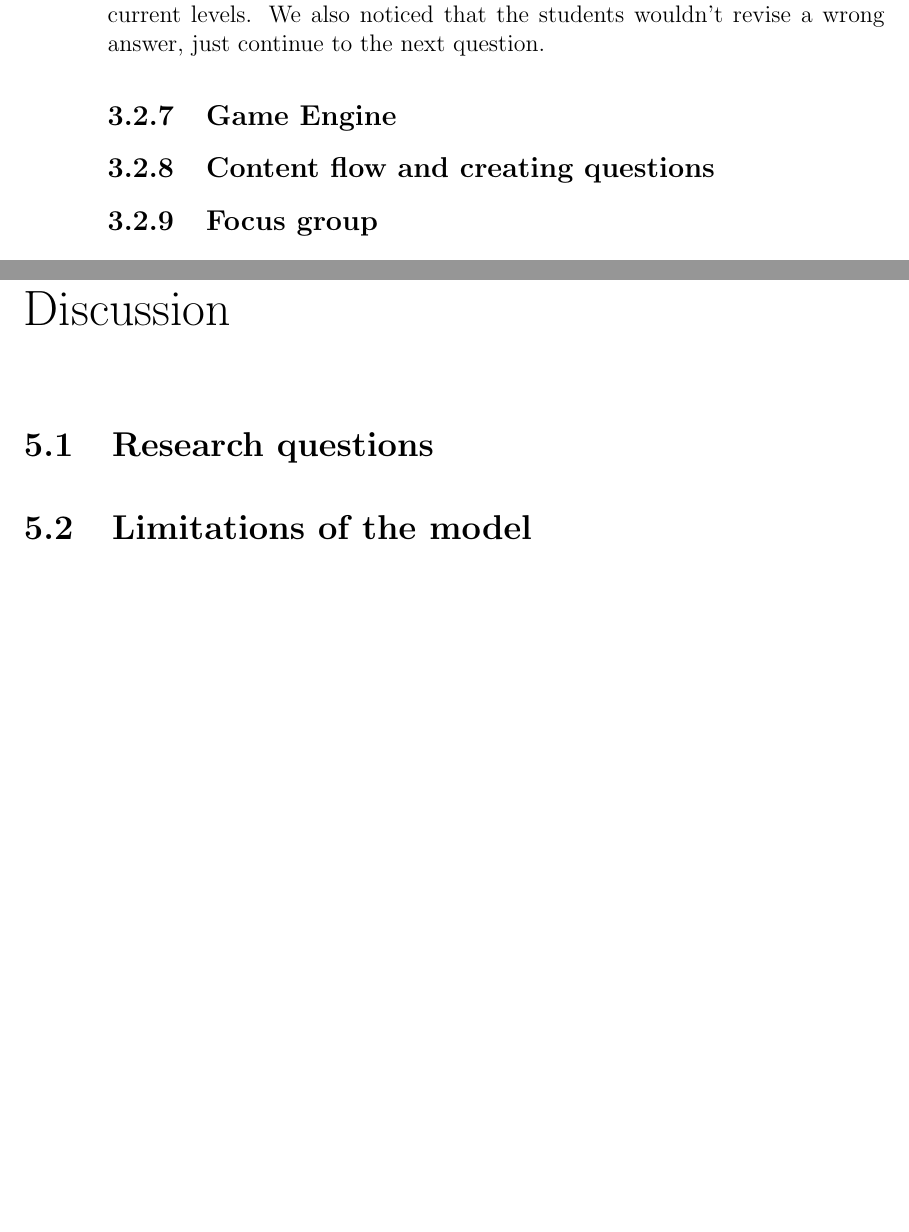
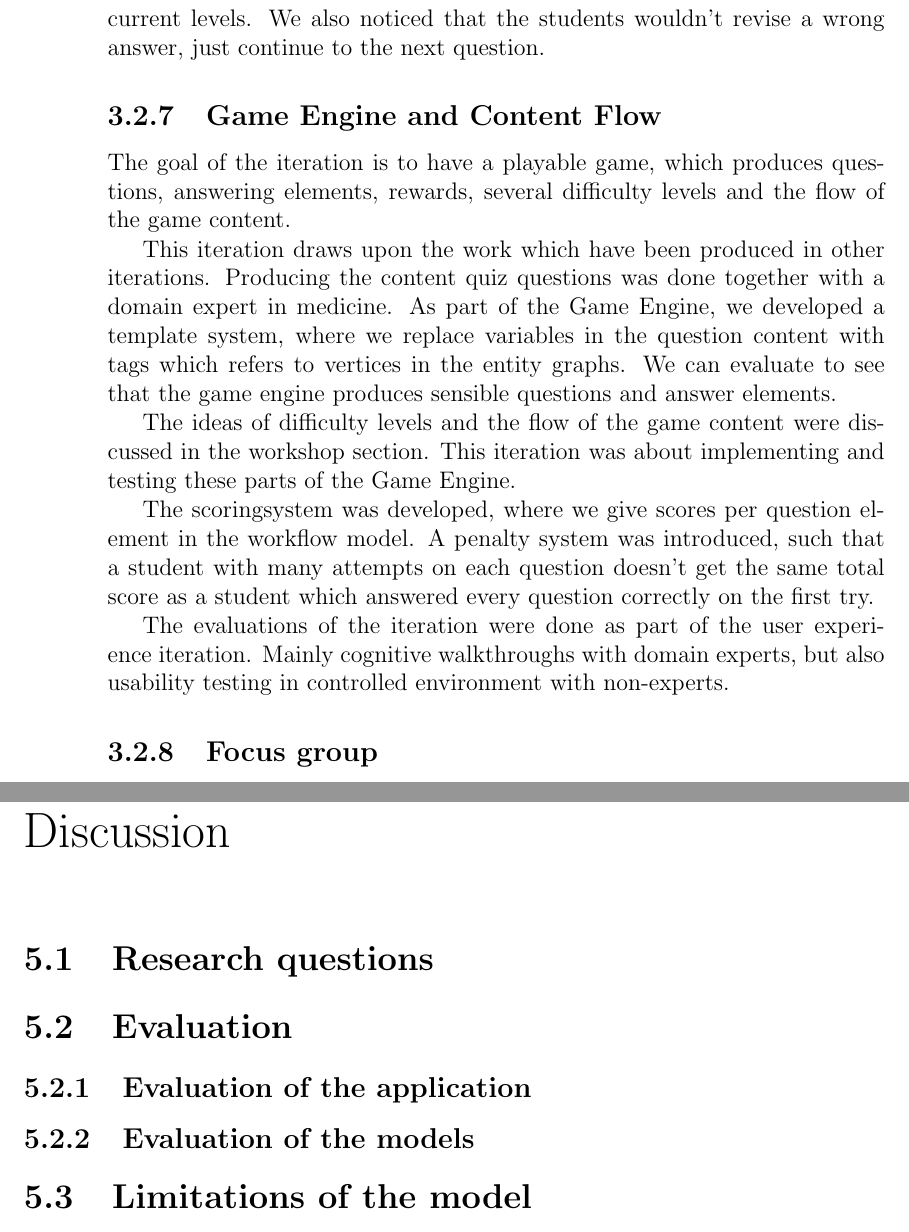
Before and after one commit to brebbesvik/Master-thesis, a LaTeX thesis (main.tex, which reads designscience.tex): two parts of pages 24 and 61 of 76 before the commit and two parts of pages 24 and 63 of 78 after it, joined at a grey line, cut so that both start at the same text, the shorter picture padded with empty space. Compiled offline with pdfLaTeX.

Commit message:
Last iteration of design science + pneumonia graph for evaluation

```diff
--- a/designscience.tex
+++ b/designscience.tex
@@ -165,8 +165,17 @@ The user experience was evaluated using cognitive walkthroughs with the supervis
 We used usability tests in controlled environment, where friends, family, fellow students and domain expert in medicine were asked to start the application and play a full quiz. Notes were taken at points where the user would do  mistakes, get confused or do a mistake. Typically the user would become very confused when seeing the screen with the learning map, displaying which levels have been completed, which we are currently playing and the locked levels. The user would typically try to click on completed or current levels. We also noticed that the students wouldn't revise a wrong answer, just continue to the next question.
 
 
-\subsection{Game Engine}
-\subsection{Content flow and creating questions}
+\subsection{Game Engine and Content Flow}
+The goal of the iteration is to have a playable game, which produces questions, answering elements, rewards, several difficulty levels and the flow of the game content.
+
+This iteration draws upon the work which have been produced in other iterations. Producing the content quiz questions was done together with a domain expert in medicine. As part of the Game Engine, we developed a template system, where we replace variables in the question content with tags which refers to vertices in the entity graphs. We can evaluate to see that the game engine produces sensible questions and answer elements.
+
+The ideas of difficulty levels and the flow of the game content were discussed in the workshop section. This iteration was about implementing and testing these parts of the Game Engine.
+
+The scoringsystem was developed, where we give scores per question element in the workflow model.  A penalty system was introduced, such that a student with many attempts on each question doesn't get the same total score as a student which answered every question correctly on the first try.
+
+The evaluations of the iteration were done as part of the user experience iteration. Mainly cognitive walkthroughs with domain experts, but also usability testing in controlled environment with non-experts.
+
 
 
 
--- a/main.tex
+++ b/main.tex
@@ -51,3 +51,6 @@
 
 \chapter{Discussion}
 \section{Research questions}
+\section{Evaluation}
+\subsection{Evaluation of the application}
+\subsection{Evaluation of the models}
```
Also changed, not shown: images/PneumoniaEntityGraph.pdf (added), main.tex (7 more changed lines), 5 other files.
